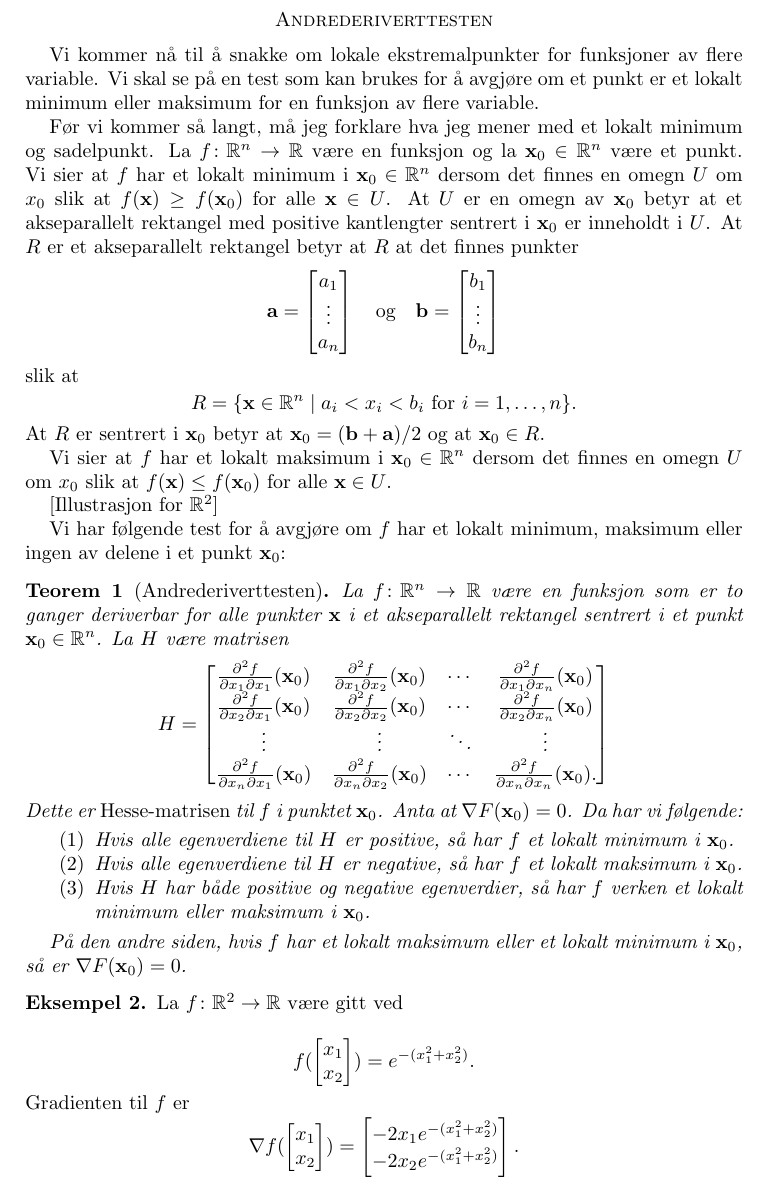
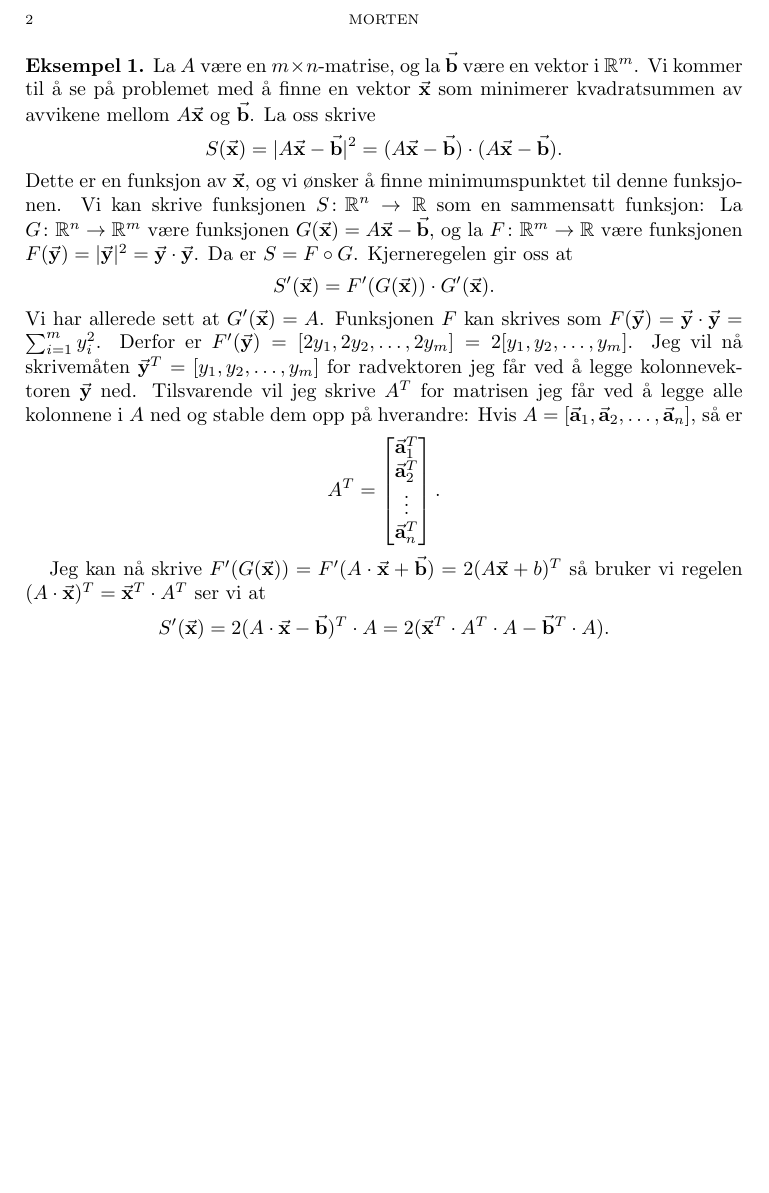
Before and after one commit to mbr085/V25MAT102, a LaTeX paper (tex/uke10/main.tex, which reads tex/uke10/020minsteKvadrater.tex): part of page 2 of 4 before the commit and part of page 2 of 2 after it, cut at the place of the change, the shorter picture padded with empty space. Compiled offline with pdfLaTeX.

Commit message:
med minste kvadrater

```diff
--- /dev/null
+++ b/tex/uke10/020minsteKvadrater.tex
@@ -0,0 +1,27 @@
+\begin{eksempel}
+  La $A$ være en $m \times n$-matrise, og la $\vektor b$ være en vektor i $\R^m$.
+  Vi kommer til å se på problemet med å finne en vektor $\vektor x$ som minimerer
+  kvadratsummen av avvikene mellom $A\vektor x$ og $\vektor b$. La oss skrive
+  $$S(\vektor x) = |A\vektor x - \vektor b|^2 = (A\vektor x - \vektor b) \cdot (A\vektor x - \vektor b).$$
+  Dette er en funksjon av $\vektor x$, og vi ønsker å finne minimumspunktet til denne funksjonen.
+  Vi kan skrive funksjonen $S \colon \R^n \to \R$ som en sammensatt funksjon: La $G \colon \R^n \to \R^m$
+  være funksjonen $G(\vektor x) = A\vektor x - \vektor b$, og la $F \colon \R^m \to \R$ være funksjonen
+  $F(\vektor y) = |\vektor y|^2 = \vektor y \cdot \vektor y$. Da er $S = F \circ G$.
+  Kjerneregelen gir oss at
+  $$S'(\vektor x) = F'(G(\vektor x)) \cdot G'(\vektor x).$$
+  Vi har allerede sett at $G'(\vektor x) = A$.
+  Funksjonen $F$ kan skrives som $F(\vektor y) = \vektor y \cdot \vektor y = \sum_{i=1}^m y_i^2$.
+  Derfor er $F'(\vektor y) = [2y_1, 2y_2, \ldots, 2y_m] = 2[y_1, y_2, \dots, y_m]$.
+  Jeg vil nå skrivemåten $\vektor y^T = [y_1, y_2, \dots, y_m]$ for radvektoren jeg får
+  ved å legge kolonnevektoren $\vektor y$ ned.
+  Tilsvarende vil jeg skrive $A^T$ for matrisen jeg får ved å legge alle
+  kolonnene i $A$ ned og stable dem opp på hverandre:
+  Hvis $A = [\vektor a_1, \vektor a_2, \dots, \vektor a_n]$, så er
+  $$A^T = \begin{bmatrix}\vektor a_1^T \\ \vektor a_2^T \\ \vdots \\ \vektor a_n^T\end{bmatrix}.$$
+
+  Jeg kan nå skrive $F'(G(\vektor x)) = F'(A\cdot \vektor x + \vektor b) = 2(A
+  \vektor x + b)^T$ så
+  bruker vi regelen $(A \cdot \vektor x)^T = \vektor x^T \cdot A^T$ ser vi at
+  $$S'(\vektor x) = 2(A\cdot \vektor x - \vektor b)^T \cdot A = 2(\vektor x^T
+  \cdot A^T \cdot A - \vektor b^T \cdot A).$$
+\end{eksempel}
```
Also changed, not shown: tex/uke10/main.tex (+2 -1 lines).
